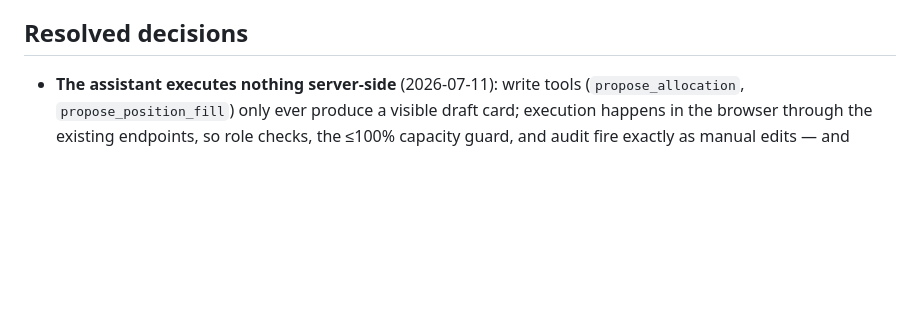
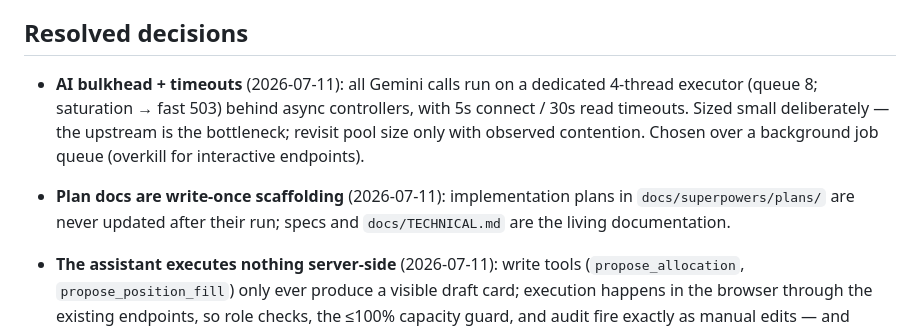
Before and after one commit to bhargava2894/omivertex, a Markdown page: docs/TODO.md, the part around the change. Rendered like a GitHub page; blank space fills up the shorter version.

Commit message:
docs: AI bulkhead contract, plans-are-disposable convention
Co-Authored-By: Claude Fable 5 <noreply@anthropic.com>

```diff
--- a/docs/TODO.md
+++ b/docs/TODO.md
@@ -91,6 +91,16 @@ dashboard through caches/proxies).
 
 ## Resolved decisions
 
+- **AI bulkhead + timeouts** (2026-07-11): all Gemini calls run on a dedicated
+  4-thread executor (queue 8; saturation → fast 503) behind async controllers,
+  with 5s connect / 30s read timeouts. Sized small deliberately — the upstream
+  is the bottleneck; revisit pool size only with observed contention. Chosen
+  over a background job queue (overkill for interactive endpoints).
+
+- **Plan docs are write-once scaffolding** (2026-07-11): implementation plans in
+  `docs/superpowers/plans/` are never updated after their run; specs and
+  `docs/TECHNICAL.md` are the living documentation.
+
 - **The assistant executes nothing server-side** (2026-07-11): write tools
   (`propose_allocation`, `propose_position_fill`) only ever produce a visible
   draft card; execution happens in the browser through the existing endpoints,
```
Also changed, not shown: AGENTS.md (+3 -0 lines), docs/TECHNICAL.md (+8 -0 lines).
